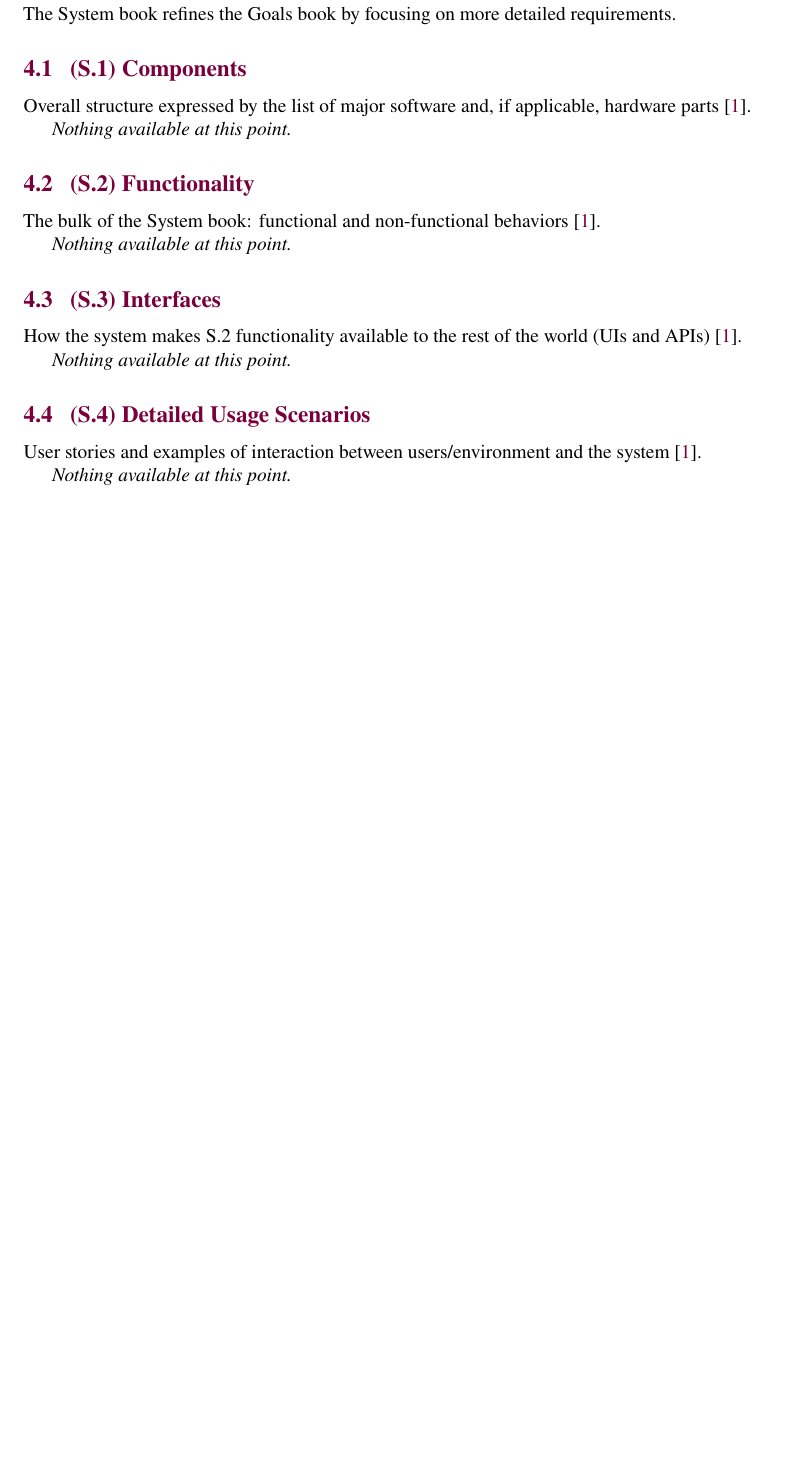
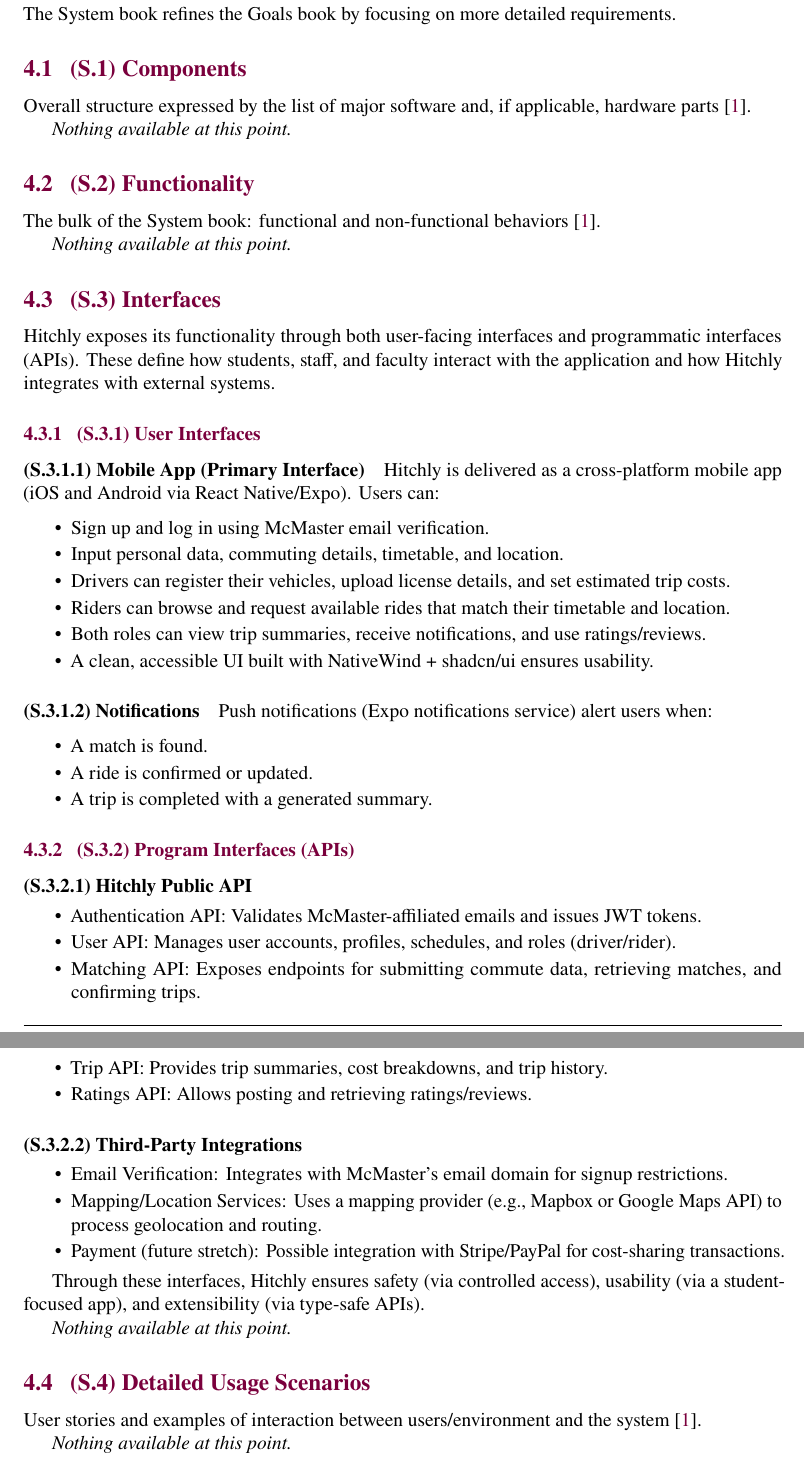
Before and after one commit to hitchly/hitchly, a LaTeX document (docs/SRS/SRS_meyer.tex): part of page 10 of 12 before the commit and two parts of pages 10 and 11 of 13 after it, the two joined at a grey line, cut so that both start at the same text, the shorter picture padded with empty space. Compiled offline with pdfLaTeX.

Commit message:
updating SRS interfaces in meyers template

```diff
--- a/docs/SRS/SRS_meyer.tex
+++ b/docs/SRS/SRS_meyer.tex
@@ -258,8 +258,53 @@
 
 \textit{Nothing available at this point.}
 
-\subsection{(S.3) Interfaces}
-How the system makes S.2 functionality available to the rest of the world (UIs and APIs) \cite{meyer2022}.
+
+\subsection{(S.3) Interfaces} % S.3
+
+Hitchly exposes its functionality through both user-facing interfaces and programmatic interfaces (APIs). These define how students, staff, and faculty interact with the application and how Hitchly integrates with external systems.
+
+\subsubsection{(S.3.1) User Interfaces} % S.3.1
+
+\paragraph{(S.3.1.1) Mobile App (Primary Interface)} % S.3.1.1
+Hitchly is delivered as a cross-platform mobile app (iOS and Android via React Native/Expo). Users can:
+
+\begin{itemize}
+    \item Sign up and log in using McMaster email verification.
+    \item Input personal data, commuting details, timetable, and location.
+    \item Drivers can register their vehicles, upload license details, and set estimated trip costs.
+    \item Riders can browse and request available rides that match their timetable and location.
+    \item Both roles can view trip summaries, receive notifications, and use ratings/reviews.
+    \item A clean, accessible UI built with NativeWind + shadcn/ui ensures usability.
+\end{itemize}
+
+\paragraph{(S.3.1.2) Notifications} % S.3.1.2
+Push notifications (Expo notifications service) alert users when:
+
+\begin{itemize}
+    \item A match is found.
+    \item A ride is confirmed or updated.
+    \item A trip is completed with a generated summary.
+\end{itemize}
+
+\subsubsection{(S.3.2) Program Interfaces (APIs)} % S.3.2
+
+\paragraph{(S.3.2.1) Hitchly Public API} % S.3.2.1
+\begin{itemize}
+    \item Authentication API: Validates McMaster-affiliated emails and issues JWT tokens.
+    \item User API: Manages user accounts, profiles, schedules, and roles (driver/rider).
+    \item Matching API: Exposes endpoints for submitting commute data, retrieving matches, and confirming trips.
+    \item Trip API: Provides trip summaries, cost breakdowns, and trip history.
+    \item Ratings API: Allows posting and retrieving ratings/reviews.
+\end{itemize}
+
+\paragraph{(S.3.2.2) Third-Party Integrations} % S.3.2.2
+\begin{itemize}
+    \item Email Verification: Integrates with McMaster’s email domain for signup restrictions.
+    \item Mapping/Location Services: Uses a mapping provider (e.g., Mapbox or Google Maps API) to process geolocation and routing.
+    \item Payment (future stretch): Possible integration with Stripe/PayPal for cost-sharing transactions.
+\end{itemize}
+
+Through these interfaces, Hitchly ensures safety (via controlled access), usability (via a student-focused app), and extensibility (via type-safe APIs).
 
 \textit{Nothing available at this point.}
 
```
